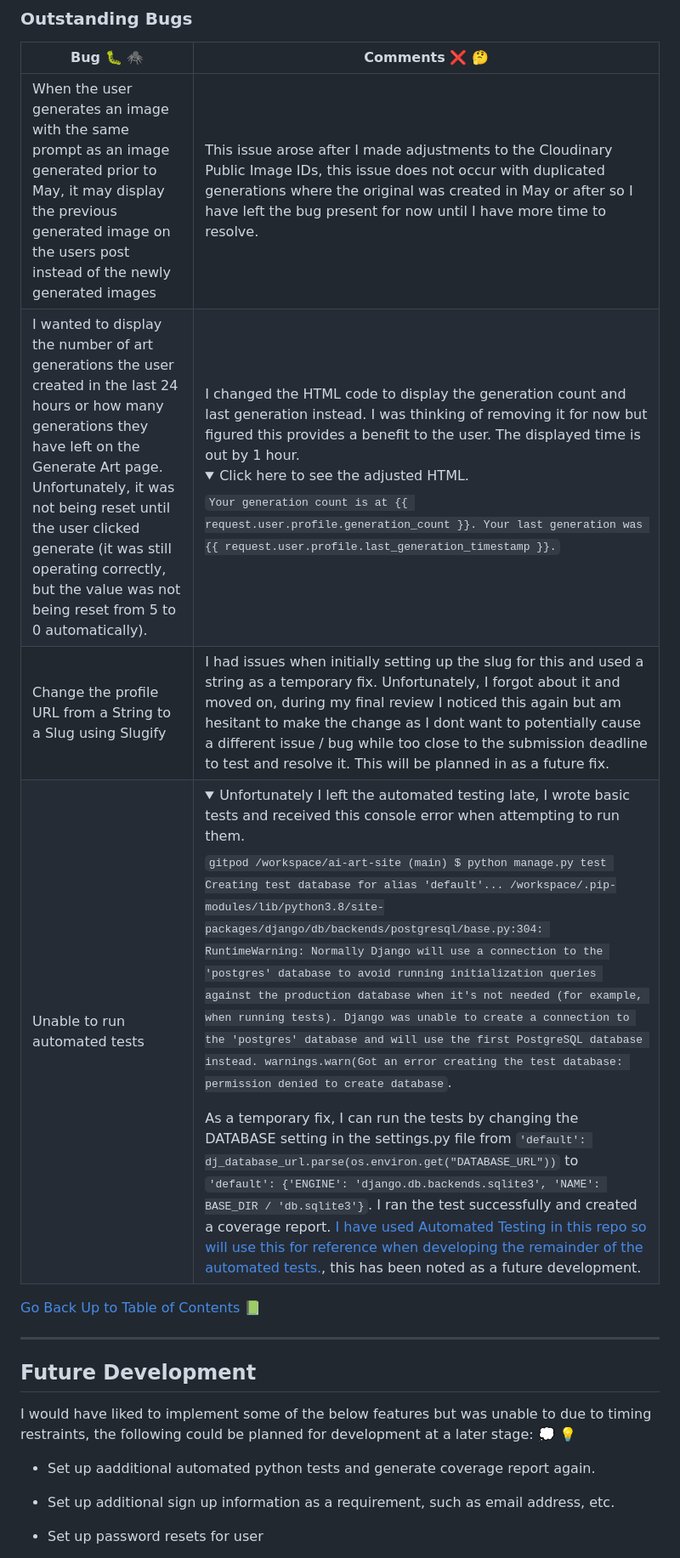
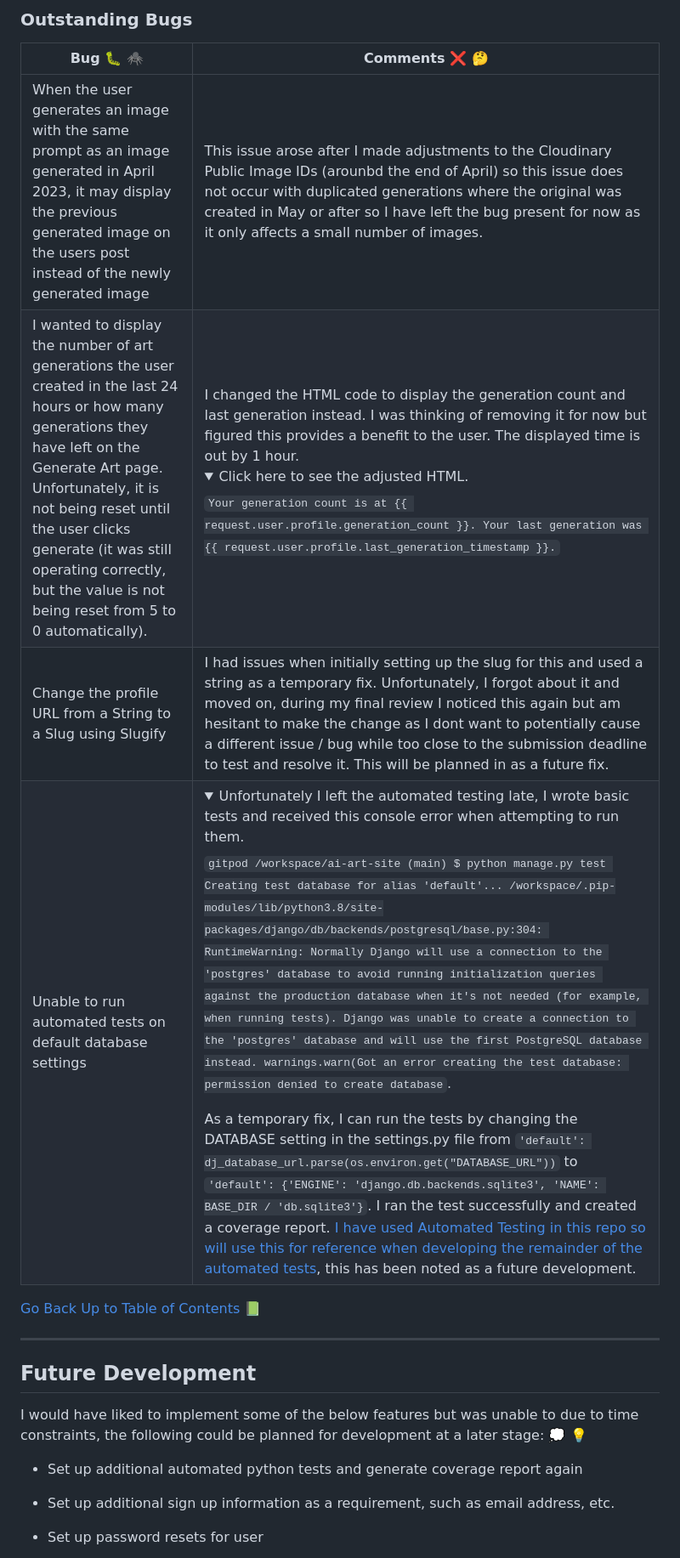
Before and after one commit to KC-7/ai-art-site, a Markdown page: README.md, the part around the change printed below. Shown: that part at 85% size. Rendered like a GitHub page; folded sections open.

Commit message:
Readme: Spell Check and Resolve

```diff
--- a/README.md
+++ b/README.md
@@ -874,10 +875,10 @@ The JS testing was carried out using JSHint and is free of errors.
 
 | Bug 🐛 🕷️ | Comments ❌ 🤔 |
 | --- | --- |
-| When the user generates an image with the same prompt as an image generated prior to May, it may display the previous generated image on the users post instead of the newly generated images | This issue arose after I made adjustments to the Cloudinary Public Image IDs, this issue does not occur with duplicated generations where the original was created in May or after so I have left the bug present for now until I have more time to resolve. |
-| I wanted to display the number of art generations the user created in the last 24 hours or how many generations they have left on the Generate Art page. Unfortunately, it was not being reset until the user clicked generate (it was still operating correctly, but the value was not being reset from 5 to 0 automatically). | I changed the HTML code to display the generation count and last generation instead. I was thinking of removing it for now but figured this provides a benefit to the user. The displayed time is out by 1 hour. <details> <summary> Click here to see the adjusted HTML. </summary> `Your generation count is at {{ request.user.profile.generation_count }}. Your last generation was {{ request.user.profile.last_generation_timestamp }}.` </details> |
+| When the user generates an image with the same prompt as an image generated in April 2023, it may display the previous generated image on the users post instead of the newly generated image | This issue arose after I made adjustments to the Cloudinary Public Image IDs (arounbd the end of April) so this issue does not occur with duplicated generations where the original was created in May or after so I have left the bug present for now as it only affects a small number of images. |
+| I wanted to display the number of art generations the user created in the last 24 hours or how many generations they have left on the Generate Art page. Unfortunately, it is not being reset until the user clicks generate (it was still operating correctly, but the value is not being reset from 5 to 0 automatically). | I changed the HTML code to display the generation count and last generation instead. I was thinking of removing it for now but figured this provides a benefit to the user. The displayed time is out by 1 hour. <details> <summary> Click here to see the adjusted HTML. </summary> `Your generation count is at {{ request.user.profile.generation_count }}. Your last generation was {{ request.user.profile.last_generation_timestamp }}.` </details> |
 | Change the profile URL from a String to a Slug using Slugify | I had issues when initially setting up the slug for this and used a string as a temporary fix. Unfortunately, I forgot about it and moved on, during my final review I noticed this again but am hesitant to make the change as I dont want to potentially cause a different issue / bug while too close to the submission deadline to test and resolve it. This will be planned in as a future fix. |
-| Unable to run automated tests |<details> <summary> Unfortunately I left the automated testing late, I wrote basic tests and received this console error when attempting to run them. </summary> `gitpod /workspace/ai-art-site (main) $ python manage.py test Creating test database for alias 'default'... /workspace/.pip-modules/lib/python3.8/site-packages/django/db/backends/postgresql/base.py:304: RuntimeWarning: Normally Django will use a connection to the 'postgres' database to avoid running initialization queries against the production database when it's not needed (for example, when running tests). Django was unable to create a connection to the 'postgres' database and will use the first PostgreSQL database instead. warnings.warn(Got an error creating the test database: permission denied to create database`. </details> As a temporary fix, I can run the tests by changing the DATABASE setting in the settings.py file from `'default': dj_database_url.parse(os.environ.get("DATABASE_URL"))` to `'default': {'ENGINE': 'django.db.backends.sqlite3', 'NAME': BASE_DIR / 'db.sqlite3'}`. I ran the test successfully and created a coverage report. [I have used Automated Testing in this repo so will use this for reference when developing the remainder of the automated tests.](https://github.com/KC-7/unittest-student-class), this has been noted as a future development. |
+| Unable to run automated tests on default database settings |<details> <summary> Unfortunately I left the automated testing late, I wrote basic tests and received this console error when attempting to run them. </summary> `gitpod /workspace/ai-art-site (main) $ python manage.py test Creating test database for alias 'default'... /workspace/.pip-modules/lib/python3.8/site-packages/django/db/backends/postgresql/base.py:304: RuntimeWarning: Normally Django will use a connection to the 'postgres' database to avoid running initialization queries against the production database when it's not needed (for example, when running tests). Django was unable to create a connection to the 'postgres' database and will use the first PostgreSQL database instead. warnings.warn(Got an error creating the test database: permission denied to create database`. </details> As a temporary fix, I can run the tests by changing the DATABASE setting in the settings.py file from `'default': dj_database_url.parse(os.environ.get("DATABASE_URL"))` to `'default': {'ENGINE': 'django.db.backends.sqlite3', 'NAME': BASE_DIR / 'db.sqlite3'}`. I ran the test successfully and created a coverage report. [I have used Automated Testing in this repo so will use this for reference when developing the remainder of the automated tests](https://github.com/KC-7/unittest-student-class), this has been noted as a future development. |
 
 [Go Back Up to Table of Contents 📗](#table-of-contents)
 
@@ -885,9 +886,9 @@ The JS testing was carried out using JSHint and is free of errors.
 
 ## Future Development
 
-I would have liked to implement some of the below features but was unable to due to timing restraints, the following could be planned for development at a later stage: 💭 💡
+I would have liked to implement some of the below features but was unable to due to time constraints, the following could be planned for development at a later stage: 💭 💡
 
-- Set up aadditional automated python tests and generate coverage report again.
+- Set up additional automated python tests and generate coverage report again
 
 - Set up additional sign up information as a requirement, such as email address, etc.
 
```
Also changed, not shown: other parts of README.md (+4 -3 lines).
